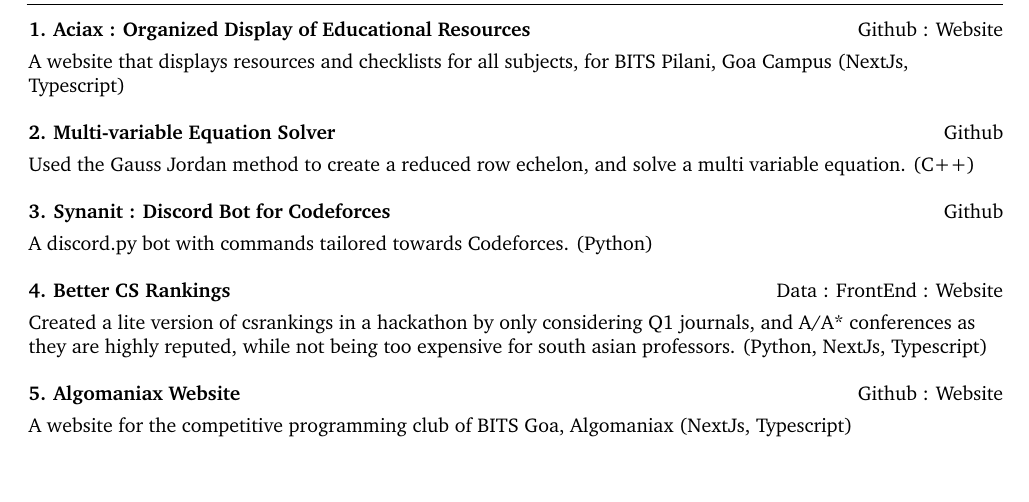
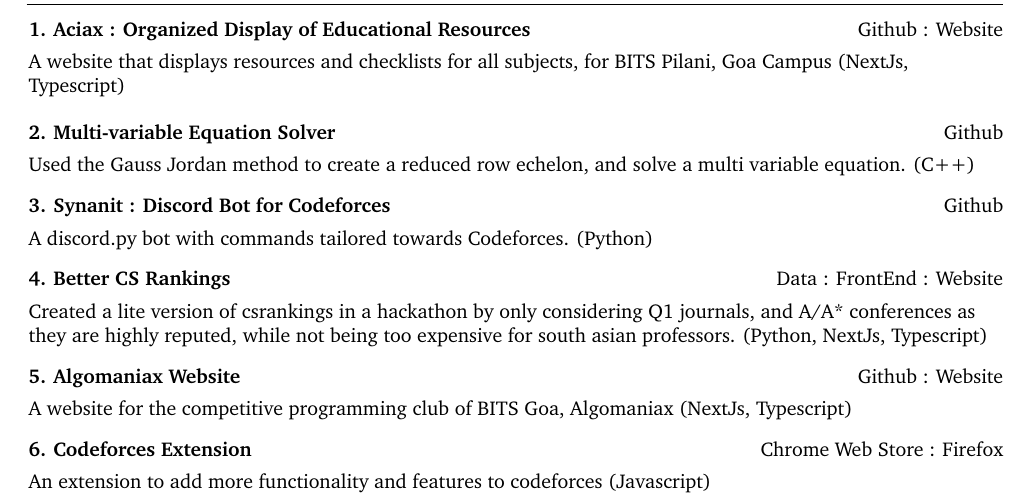
Before and after one commit to Darelife/resume, a LaTeX CV (resume.tex): part of the page, cut so that both start at the same text. Compiled offline with pdfLaTeX.

Commit message:
added codeforces extension to the resume

```diff
--- a/resume.tex
+++ b/resume.tex
@@ -226,7 +226,7 @@
         \vspace{0.15 cm} % Increased from 0.10 cm
         Used the Gauss Jordan method to create a reduced row echelon, and solve a multi variable equation. (C++)
 
-        \vspace{0.4 cm} % Increased from 0.3 cm
+        \vspace{0.3 cm} % Increased from 0.3 cm
 
         \begin{twocolentry}{
             \href{https://github.com/Darelife/synanit2.0}{Github}
@@ -250,7 +250,7 @@
         \vspace{0.15 cm} % Increased from 0.10 cm
         Created a lite version of csrankings in a hackathon by only considering Q1 journals, and A/A* conferences as they are highly reputed, while not being too expensive for south asian professors. (Python, NextJs, Typescript)
 
-        \vspace{0.4 cm} % Increased from 0.3 cm
+        \vspace{0.3 cm} % Increased from 0.3 cm
 
         \begin{twocolentry}{
             \href{https://github.com/Darelife/AlgoXXX}{Github} : \href{https://algomaniax.vercel.app/}{Website}
@@ -261,5 +261,16 @@
         \vspace{0.15 cm} % Increased from 0.10 cm
         A website for the competitive programming club of BITS Goa, Algomaniax (NextJs, Typescript)
 
-        \vspace{0.4 cm} % Increased from 0.3 cm
+        \vspace{0.3 cm} % Increased from 0.3 cm
+
+        \begin{twocolentry}{
+            \href{https://chromewebstore.google.com/detail/codeforces-helper/ahoeafmlmoohkkalcickdnkifpfnolpj}{Chrome Web Store} : \href{https://addons.mozilla.org/en-US/firefox/addon/codeforces-helper/}{Firefox}
+        }
+            \textbf{6. Codeforces Extension}
+        \end{twocolentry}
+
+        \vspace{0.15 cm} % Increased from 0.10 cm
+        An extension to add more functionality and features to codeforces (Javascript)
+
+        \vspace{0.3 cm} % Increased from 0.3 cm
 \end{document}
```
Also changed, not shown: prakharBhandariResume.pdf, resume.tex (2 more changed lines).
